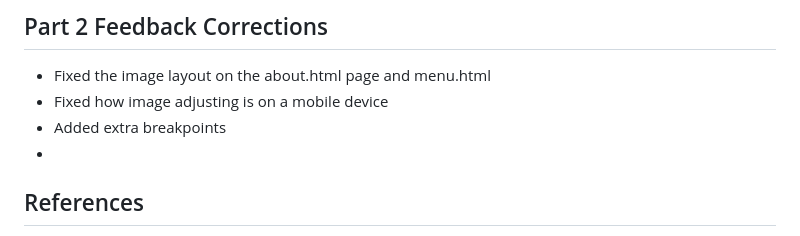
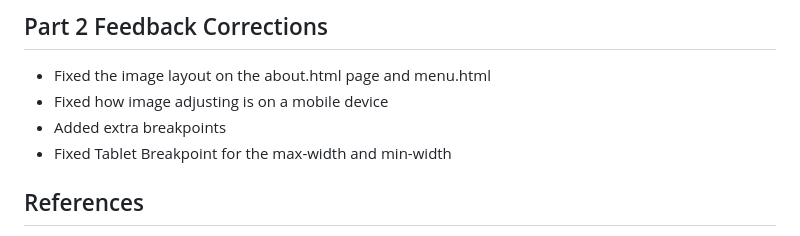
Before and after one commit to Owethu618/Somerset-On-Main-Pub-and-Grill, a Markdown page: README.md, the part around the change. Rendered like a GitHub page.

Commit message:
Fix tablet breakpoint for max-width and min-width
Corrected the tablet breakpoint settings for responsive design.

```diff
--- a/README.md
+++ b/README.md
@@ -60,7 +60,8 @@ Student Number: ST10518932
 - Fixed the image layout on the about.html page and menu.html
 - Fixed how image adjusting is on a mobile device
 - Added extra breakpoints
--
+- Fixed Tablet Breakpoint for the max-width and min-width
+
 
 ## References
 1.	Balme, C. (2025) How to write a website requirements document [with example templates]. Available at: https://banc.digital/blog/how-to-write-a-website-requirements-document/. (Accessed: 2 August 2026).
```
